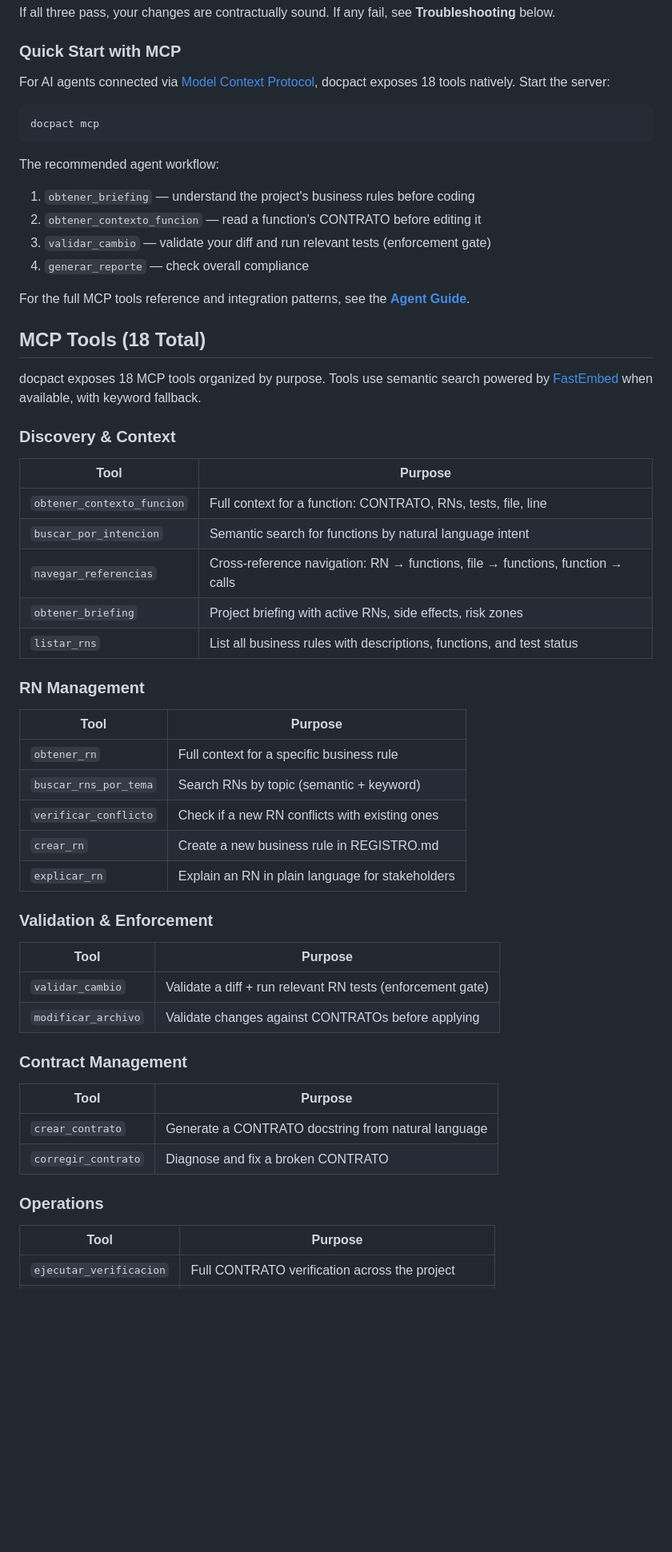
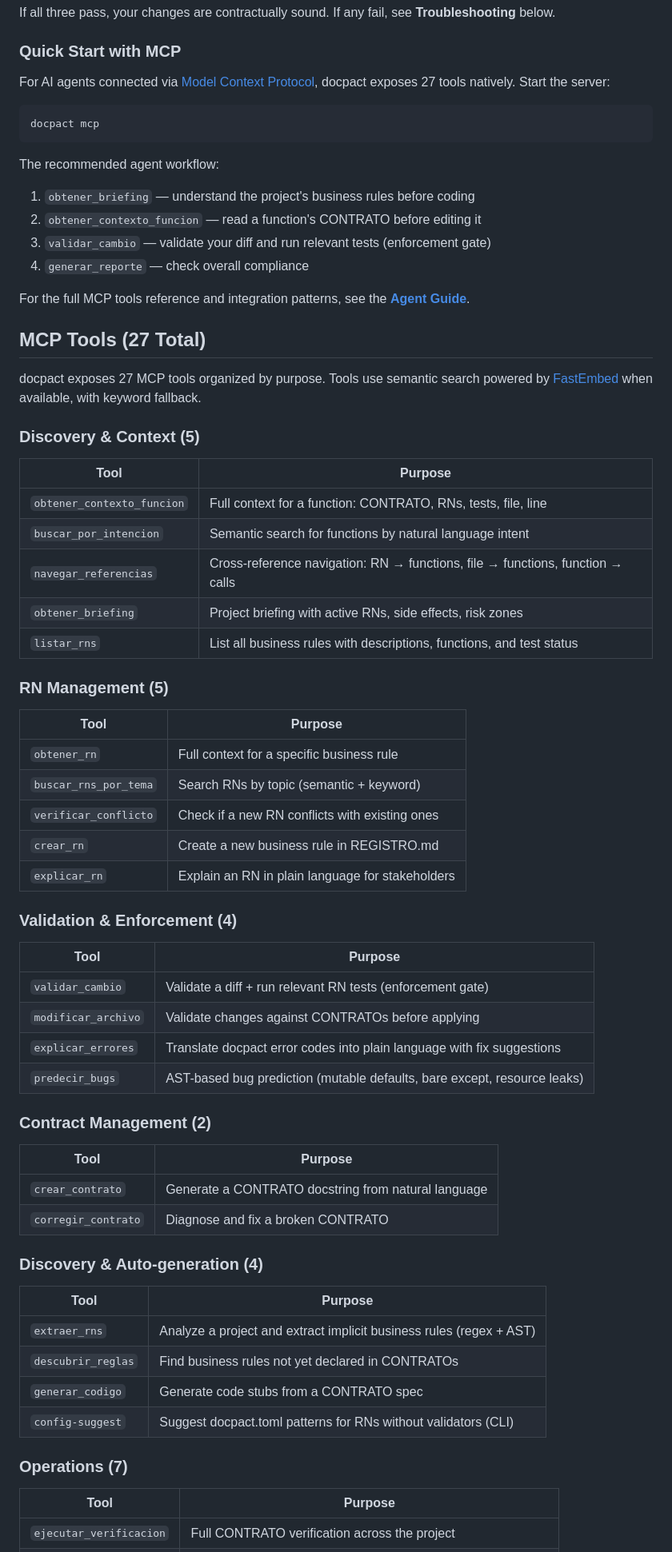
Before and after one commit to iodevs-net/docpact, a Markdown page: README.md, the part around one of its changes. Shown at 80% size. GitHub-like rendering; blank space fills up the shorter version.

````diff
--- a/README.md
+++ b/README.md
@@ -32,7 +34,7 @@ If all three pass, your changes are contractually sound. If any fail, see **Trou
 
 ### Quick Start with MCP
 
-For AI agents connected via [Model Context Protocol](https://modelcontextprotocol.io/), docpact exposes 18 tools natively. Start the server:
+For AI agents connected via [Model Context Protocol](https://modelcontextprotocol.io/), docpact exposes 27 tools natively. Start the server:
 
 ```bash
 docpact mcp
@@ -47,11 +49,11 @@ The recommended agent workflow:
 
 For the full MCP tools reference and integration patterns, see the **[Agent Guide](DOCPACT_AGENT_GUIDE.md)**.
 
-## MCP Tools (18 Total)
+## MCP Tools (27 Total)
 
-docpact exposes 18 MCP tools organized by purpose. Tools use semantic search powered by [FastEmbed](https://github.com/qdrant/fastembed) when available, with keyword fallback.
+docpact exposes 27 MCP tools organized by purpose. Tools use semantic search powered by [FastEmbed](https://github.com/qdrant/fastembed) when available, with keyword fallback.
 
-### Discovery & Context
+### Discovery & Context (5)
 
 | Tool | Purpose |
 |------|---------|
@@ -61,7 +63,7 @@ docpact exposes 18 MCP tools organized by purpose. Tools use semantic search pow
 | `obtener_briefing` | Project briefing with active RNs, side effects, risk zones |
 | `listar_rns` | List all business rules with descriptions, functions, and test status |
 
-### RN Management
+### RN Management (5)
 
 | Tool | Purpose |
 |------|---------|
@@ -71,21 +73,32 @@ docpact exposes 18 MCP tools organized by purpose. Tools use semantic search pow
 | `crear_rn` | Create a new business rule in REGISTRO.md |
 | `explicar_rn` | Explain an RN in plain language for stakeholders |
 
-### Validation & Enforcement
+### Validation & Enforcement (4)
 
 | Tool | Purpose |
 |------|---------|
 | `validar_cambio` | Validate a diff + run relevant RN tests (enforcement gate) |
 | `modificar_archivo` | Validate changes against CONTRATOs before applying |
+| `explicar_errores` | Translate docpact error codes into plain language with fix suggestions |
+| `predecir_bugs` | AST-based bug prediction (mutable defaults, bare except, resource leaks) |
 
-### Contract Management
+### Contract Management (2)
 
 | Tool | Purpose |
 |------|---------|
 | `crear_contrato` | Generate a CONTRATO docstring from natural language |
 | `corregir_contrato` | Diagnose and fix a broken CONTRATO |
 
-### Operations
+### Discovery & Auto-generation (4)
+
+| Tool | Purpose |
+|------|---------|
+| `extraer_rns` | Analyze a project and extract implicit business rules (regex + AST) |
+| `descubrir_reglas` | Find business rules not yet declared in CONTRATOs |
+| `generar_codigo` | Generate code stubs from a CONTRATO spec |
+| `config-suggest` | Suggest docpact.toml patterns for RNs without validators (CLI) |
+
+### Operations (7)
 
 | Tool | Purpose |
 |------|---------|
````
Also changed, not shown: other parts of README.md (+56 -158 lines).
